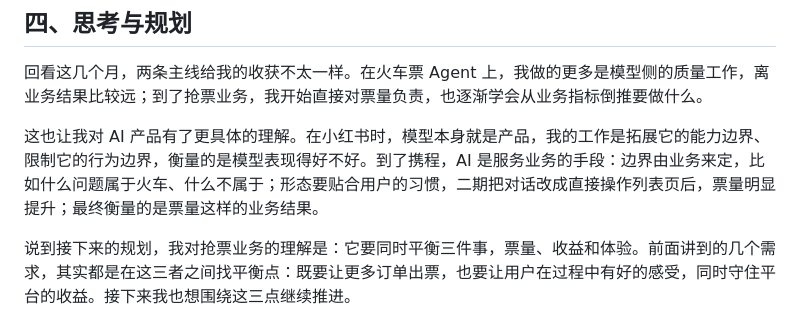
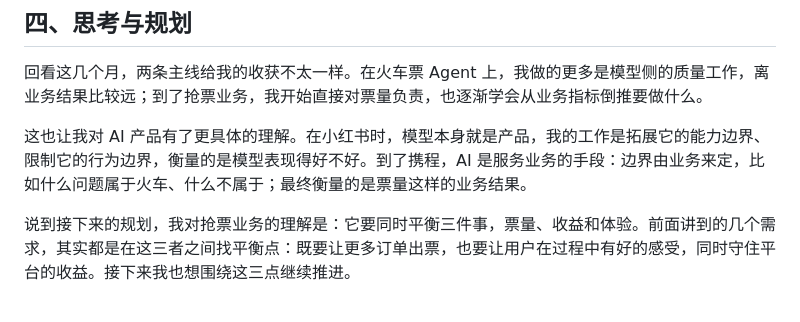
Before and after one commit to Wennie006/AI-myself, a Markdown page: 答辩逐字稿.md, the part around the change. Drawn GitHub-style.

Commit message:
Drop GUI example from reflections section
Co-Authored-By: Claude Opus 5.5 <noreply@anthropic.com>
Claude-Session: https://claude.ai/code/session_011iFrL2Hfizgp6kYckDtNGc

```diff
--- a/答辩逐字稿.md
+++ b/答辩逐字稿.md
@@ -34,7 +34,7 @@
 
 回看这几个月，两条主线给我的收获不太一样。在火车票 Agent 上，我做的更多是模型侧的质量工作，离业务结果比较远；到了抢票业务，我开始直接对票量负责，也逐渐学会从业务指标倒推要做什么。
 
-这也让我对 AI 产品有了更具体的理解。在小红书时，模型本身就是产品，我的工作是拓展它的能力边界、限制它的行为边界，衡量的是模型表现得好不好。到了携程，AI 是服务业务的手段：边界由业务来定，比如什么问题属于火车、什么不属于；形态要贴合用户的习惯，二期把对话改成直接操作列表页后，票量明显提升；最终衡量的是票量这样的业务结果。
+这也让我对 AI 产品有了更具体的理解。在小红书时，模型本身就是产品，我的工作是拓展它的能力边界、限制它的行为边界，衡量的是模型表现得好不好。到了携程，AI 是服务业务的手段：边界由业务来定，比如什么问题属于火车、什么不属于；最终衡量的是票量这样的业务结果。
 
 说到接下来的规划，我对抢票业务的理解是：它要同时平衡三件事，票量、收益和体验。前面讲到的几个需求，其实都是在这三者之间找平衡点：既要让更多订单出票，也要让用户在过程中有好的感受，同时守住平台的收益。接下来我也想围绕这三点继续推进。
 
```
